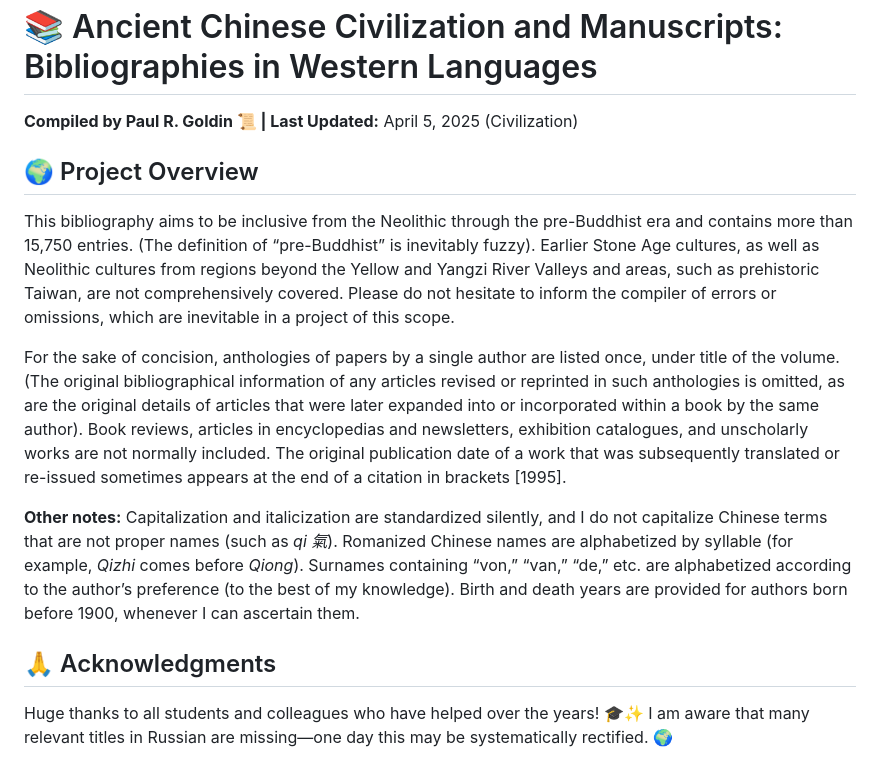
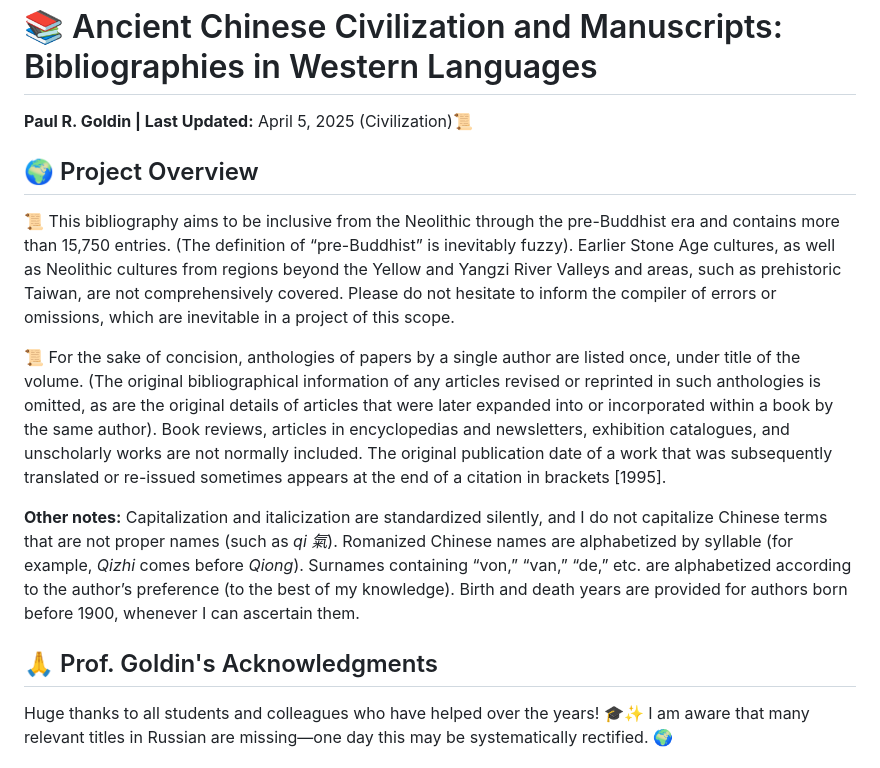
Before and after one commit to wjhuah/sinobib, a Markdown page: README.md, the part around one of its changes. Rendered like a GitHub page.

```diff
--- a/README.md
+++ b/README.md
@@ -2,19 +2,19 @@
     <div class="header">
         <h1>📚 Ancient Chinese Civilization and Manuscripts: Bibliographies in Western Languages</h1>
         <p>
-            <strong>Compiled by Paul R. Goldin 📜 | Last Updated:</strong> April 5, 2025 (Civilization)<br>
+            <strong>Paul R. Goldin | Last Updated:</strong> April 5, 2025 (Civilization)📜 <br>
         </p>
     </div>
     <div class="section">
         <h2>🌍 Project Overview</h2>
         <p>
-            This bibliography aims to be inclusive from the Neolithic through the pre-Buddhist era and contains more than 15,750 entries.
+            📜 This bibliography aims to be inclusive from the Neolithic through the pre-Buddhist era and contains more than 15,750 entries.
             <span class="highlight">(</span>The definition of “pre-Buddhist” is inevitably fuzzy<span class="highlight">)</span>.
             Earlier Stone Age cultures, as well as Neolithic cultures from regions beyond the Yellow and Yangzi River Valleys and areas, such as prehistoric Taiwan, are not comprehensively covered.
             Please do not hesitate to inform the compiler of errors or omissions, which are inevitable in a project of this scope.
         </p>
         <p>
-            For the sake of concision, anthologies of papers by a single author are listed once, under title of the volume.
+            📜 For the sake of concision, anthologies of papers by a single author are listed once, under title of the volume.
             <span class="highlight">(</span>The original bibliographical information of any articles revised or reprinted in such anthologies is omitted, as are the original details of articles that were later expanded into or incorporated within a book by the same author<span class="highlight">)</span>.
             Book reviews, articles in encyclopedias and newsletters, exhibition catalogues, and unscholarly works are not normally included.
             The original publication date of a work that was subsequently translated or re-issued sometimes appears at the end of a citation in brackets <span class="highlight">[1995]</span>.
@@ -27,7 +27,7 @@
         </p>
     </div>
     <div class="section">
-        <h2>🙏 Acknowledgments</h2>
+        <h2>🙏 Prof. Goldin's Acknowledgments</h2>
         <p>
             Huge thanks to all students and colleagues who have helped over the years! 🎓✨
             I am aware that many relevant titles in Russian are missing—one day this may be systematically rectified. 🌍
```
Also changed, not shown: other parts of README.md (+1 -0 lines).
